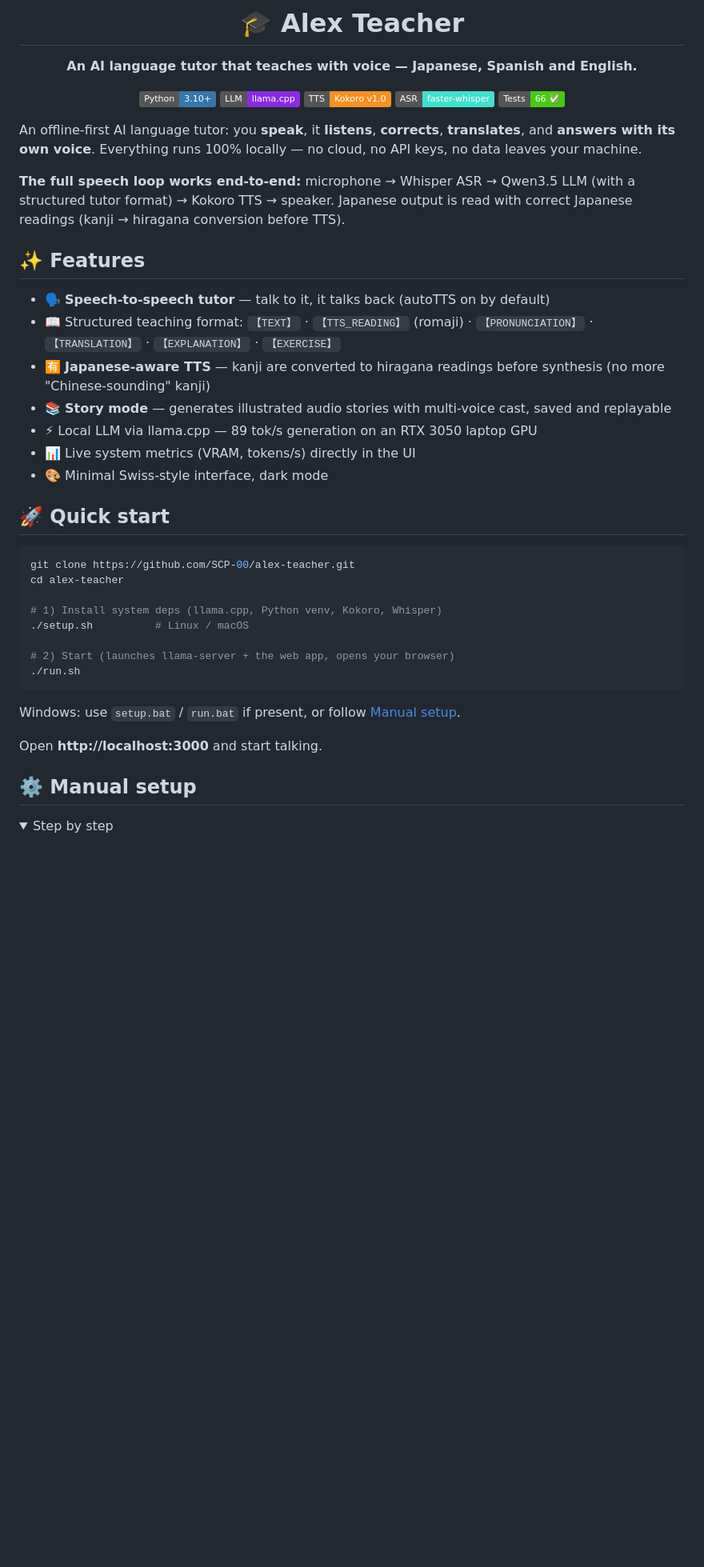
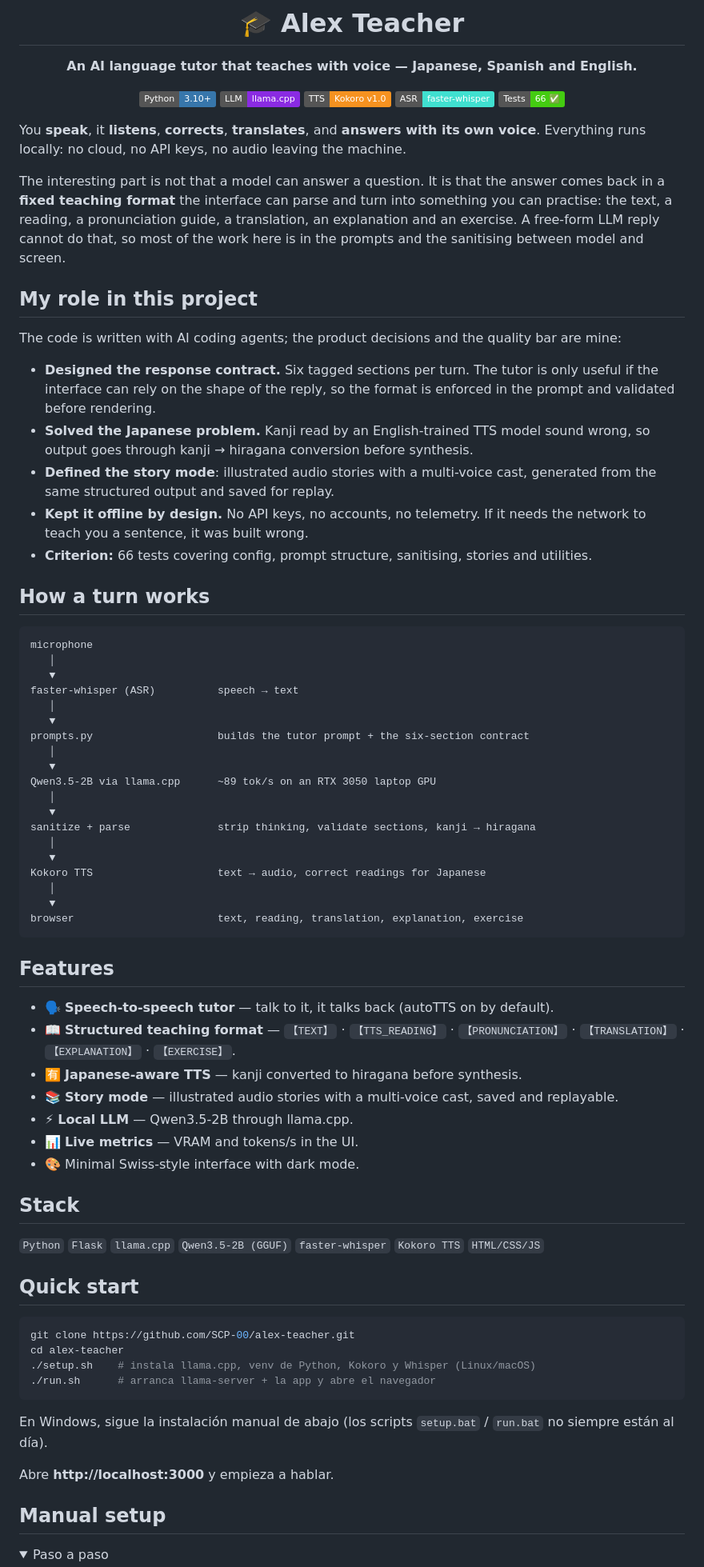
Before and after one commit to SCP-00/alex-teacher, a Markdown page: README.md, the part around one of its changes. Shown at 80% size. Drawn GitHub-style; folded sections open; badges without logos; blank space fills up the shorter version.

Commit message:
docs: restructure README around the product decisions and the speech pipeline

````diff
--- a/README.md
+++ b/README.md
@@ -12,39 +12,73 @@
 
 </div>
 
-An offline-first AI language tutor: you **speak**, it **listens**, **corrects**, **translates**, and **answers with its own voice**. Everything runs 100% locally — no cloud, no API keys, no data leaves your machine.
+You **speak**, it **listens**, **corrects**, **translates**, and **answers with its own voice**. Everything runs locally: no cloud, no API keys, no audio leaving the machine.
 
-**The full speech loop works end-to-end:** microphone → Whisper ASR → Qwen3.5 LLM (with a structured tutor format) → Kokoro TTS → speaker. Japanese output is read with correct Japanese readings (kanji → hiragana conversion before TTS).
+The interesting part is not that a model can answer a question. It is that the answer comes back in a **fixed teaching format** the interface can parse and turn into something you can practise: the text, a reading, a pronunciation guide, a translation, an explanation and an exercise. A free-form LLM reply cannot do that, so most of the work here is in the prompts and the sanitising between model and screen.
 
-## ✨ Features
+## My role in this project
 
-- 🗣 **Speech-to-speech tutor** — talk to it, it talks back (autoTTS on by default)
-- 📖 Structured teaching format: `【TEXT】` · `【TTS_READING】` (romaji) · `【PRONUNCIATION】` · `【TRANSLATION】` · `【EXPLANATION】` · `【EXERCISE】`
-- 🈶 **Japanese-aware TTS** — kanji are converted to hiragana readings before synthesis (no more "Chinese-sounding" kanji)
-- 📚 **Story mode** — generates illustrated audio stories with multi-voice cast, saved and replayable
-- ⚡ Local LLM via llama.cpp — 89 tok/s generation on an RTX 3050 laptop GPU
-- 📊 Live system metrics (VRAM, tokens/s) directly in the UI
-- 🎨 Minimal Swiss-style interface, dark mode
+The code is written with AI coding agents; the product decisions and the quality bar are mine:
 
-## 🚀 Quick start
+- **Designed the response contract.** Six tagged sections per turn. The tutor is only useful if the interface can rely on the shape of the reply, so the format is enforced in the prompt and validated before rendering.
+- **Solved the Japanese problem.** Kanji read by an English-trained TTS model sound wrong, so output goes through kanji → hiragana conversion before synthesis.
+- **Defined the story mode**: illustrated audio stories with a multi-voice cast, generated from the same structured output and saved for replay.
+- **Kept it offline by design.** No API keys, no accounts, no telemetry. If it needs the network to teach you a sentence, it was built wrong.
+- **Criterion:** 66 tests covering config, prompt structure, sanitising, stories and utilities.
+
+## How a turn works
+
+```
+microphone
+   │
+   ▼
+faster-whisper (ASR)          speech → text
+   │
+   ▼
+prompts.py                    builds the tutor prompt + the six-section contract
+   │
+   ▼
+Qwen3.5-2B via llama.cpp      ~89 tok/s on an RTX 3050 laptop GPU
+   │
+   ▼
+sanitize + parse              strip thinking, validate sections, kanji → hiragana
+   │
+   ▼
+Kokoro TTS                    text → audio, correct readings for Japanese
+   │
+   ▼
+browser                       text, reading, translation, explanation, exercise
+```
+
+## Features
+
+- 🗣 **Speech-to-speech tutor** — talk to it, it talks back (autoTTS on by default).
+- 📖 **Structured teaching format** — `【TEXT】` · `【TTS_READING】` · `【PRONUNCIATION】` · `【TRANSLATION】` · `【EXPLANATION】` · `【EXERCISE】`.
+- 🈶 **Japanese-aware TTS** — kanji converted to hiragana before synthesis.
+- 📚 **Story mode** — illustrated audio stories with a multi-voice cast, saved and replayable.
+- ⚡ **Local LLM** — Qwen3.5-2B through llama.cpp.
+- 📊 **Live metrics** — VRAM and tokens/s in the UI.
+- 🎨 Minimal Swiss-style interface with dark mode.
+
+## Stack
+
+`Python` `Flask` `llama.cpp` `Qwen3.5-2B (GGUF)` `faster-whisper` `Kokoro TTS` `HTML/CSS/JS`
+
+## Quick start
 
 ```bash
 git clone https://github.com/SCP-00/alex-teacher.git
 cd alex-teacher
-
-# 1) Install system deps (llama.cpp, Python venv, Kokoro, Whisper)
-./setup.sh          # Linux / macOS
-
-# 2) Start (launches llama-server + the web app, opens your browser)
-./run.sh
+./setup.sh    # instala llama.cpp, venv de Python, Kokoro y Whisper (Linux/macOS)
+./run.sh      # arranca llama-server + la app y abre el navegador
 ```
 
-Windows: use `setup.bat` / `run.bat` if present, or follow [Manual setup](#-manual-setup).
+En Windows, sigue la instalación manual de abajo (los scripts `setup.bat` / `run.bat` no siempre están al día).
 
-Open **http://localhost:3000** and start talking.
+Abre **http://localhost:3000** y empieza a hablar.
 
-## ⚙️ Manual setup
+## Manual setup
 
 <details>
-<summary>Step by step</summary>
+<summary>Paso a paso</summary>
 
````
Also changed, not shown: other parts of README.md (+21 -13 lines).
